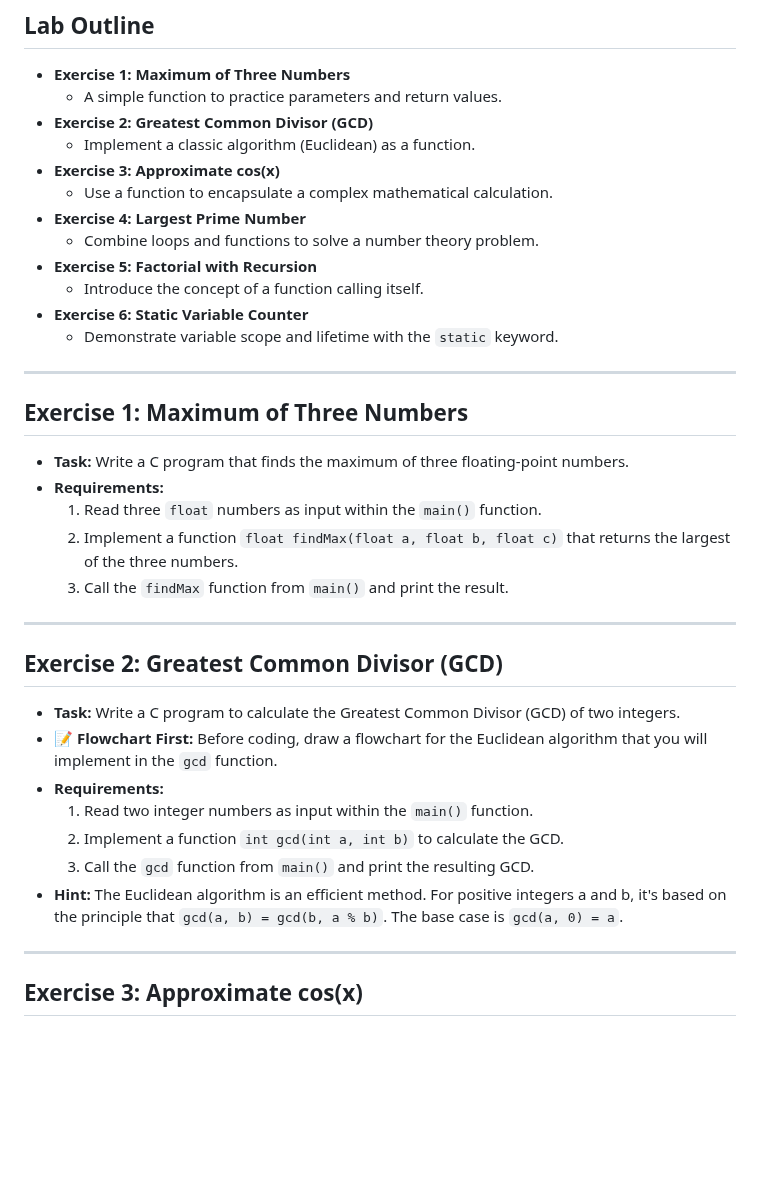
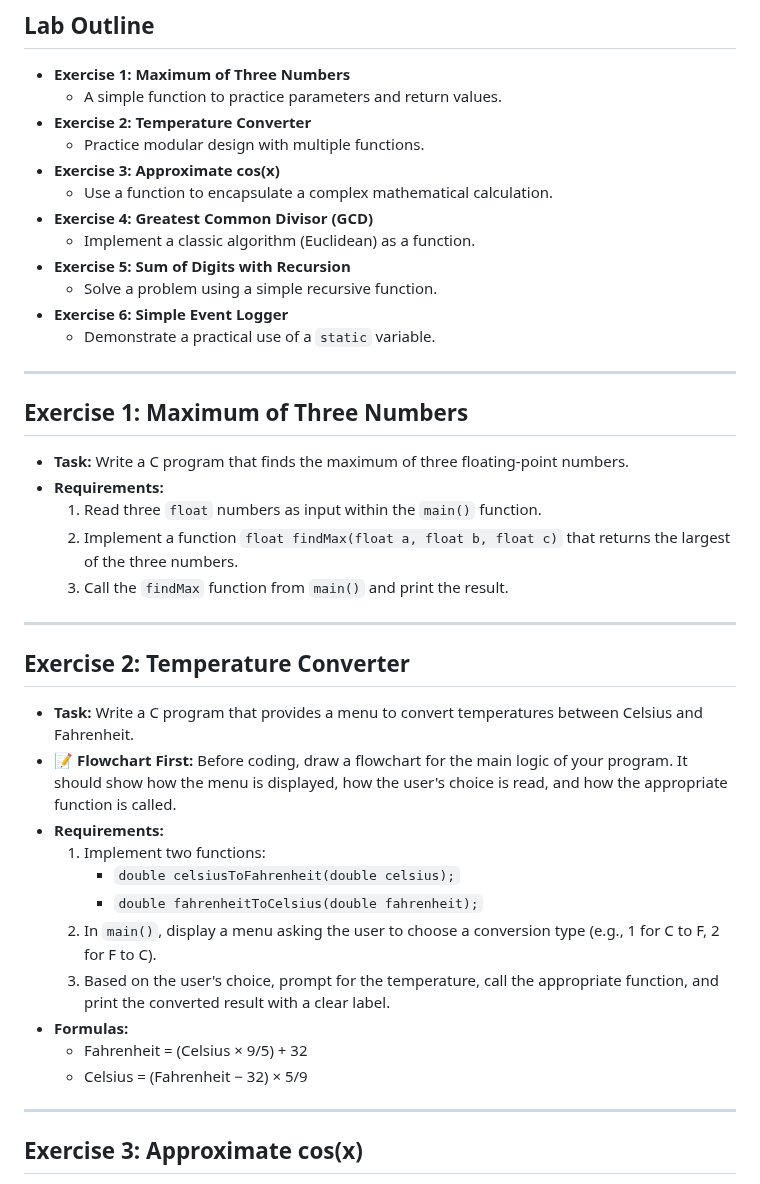
Before and after one commit to ruslylove/compro, a Markdown page: labs/lab-5.md, the part around one of its changes. Drawn GitHub-style; blank space fills up the shorter version.

```diff
--- a/labs/lab-5.md
+++ b/labs/lab-5.md
@@ -40,16 +40,16 @@ Semester {{ $slidev.configs.semester }}
 
 *   **Exercise 1: Maximum of Three Numbers**
     *   A simple function to practice parameters and return values.
-*   **Exercise 2: Greatest Common Divisor (GCD)**
-    *   Implement a classic algorithm (Euclidean) as a function.
+*   **Exercise 2: Temperature Converter**
+    *   Practice modular design with multiple functions.
 *   **Exercise 3: Approximate cos(x)**
     *   Use a function to encapsulate a complex mathematical calculation.
-*   **Exercise 4: Largest Prime Number**
-    *   Combine loops and functions to solve a number theory problem.
-*   **Exercise 5: Factorial with Recursion**
-    *   Introduce the concept of a function calling itself.
-*   **Exercise 6: Static Variable Counter**
-    *   Demonstrate variable scope and lifetime with the `static` keyword.
+*   **Exercise 4: Greatest Common Divisor (GCD)**
+    *   Implement a classic algorithm (Euclidean) as a function.
+*   **Exercise 5: Sum of Digits with Recursion**
+    *   Solve a problem using a simple recursive function.
+*   **Exercise 6: Simple Event Logger**
+    *   Demonstrate a practical use of a `static` variable.
 
 ---
 
@@ -63,15 +63,19 @@ Semester {{ $slidev.configs.semester }}
 
 ---
 
-## Exercise 2: Greatest Common Divisor (GCD)
+## Exercise 2: Temperature Converter
 
-*   **Task:** Write a C program to calculate the Greatest Common Divisor (GCD) of two integers.
-*   **📝 Flowchart First:** Before coding, draw a flowchart for the Euclidean algorithm that you will implement in the `gcd` function.
+*   **Task:** Write a C program that provides a menu to convert temperatures between Celsius and Fahrenheit.
+*   **📝 Flowchart First:** Before coding, draw a flowchart for the main logic of your program. It should show how the menu is displayed, how the user's choice is read, and how the appropriate function is called.
 *   **Requirements:**
-    1.  Read two integer numbers as input within the `main()` function.
-    2.  Implement a function `int gcd(int a, int b)` to calculate the GCD.
-    3.  Call the `gcd` function from `main()` and print the resulting GCD.
-*   **Hint:** The Euclidean algorithm is an efficient method. For positive integers a and b, it's based on the principle that `gcd(a, b) = gcd(b, a % b)`. The base case is `gcd(a, 0) = a`.
+    1.  Implement two functions:
+        *   `double celsiusToFahrenheit(double celsius);`
+        *   `double fahrenheitToCelsius(double fahrenheit);`
+    2.  In `main()`, display a menu asking the user to choose a conversion type (e.g., 1 for C to F, 2 for F to C).
+    3.  Based on the user's choice, prompt for the temperature, call the appropriate function, and print the converted result with a clear label.
+*   **Formulas:**
+    *   Fahrenheit = (Celsius × 9/5) + 32
+    *   Celsius = (Fahrenheit − 32) × 5/9
 
 ---
 
```
Also changed, not shown: other parts of labs/lab-5.md (+28 -30 lines).
